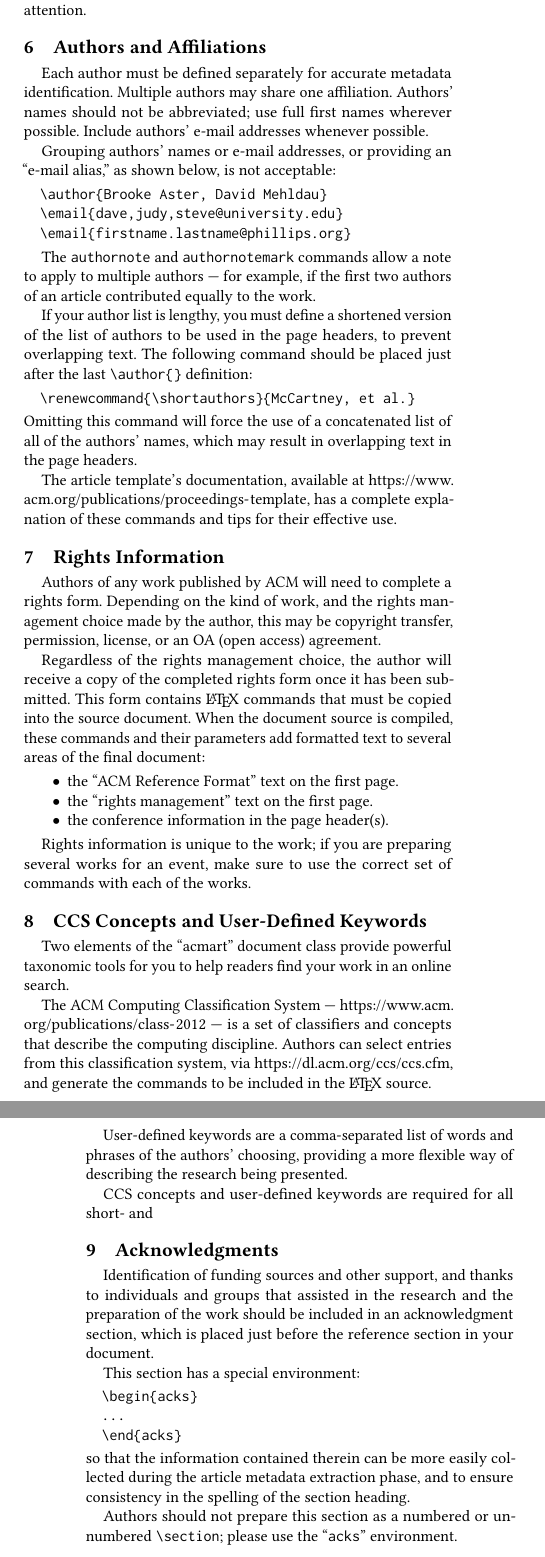
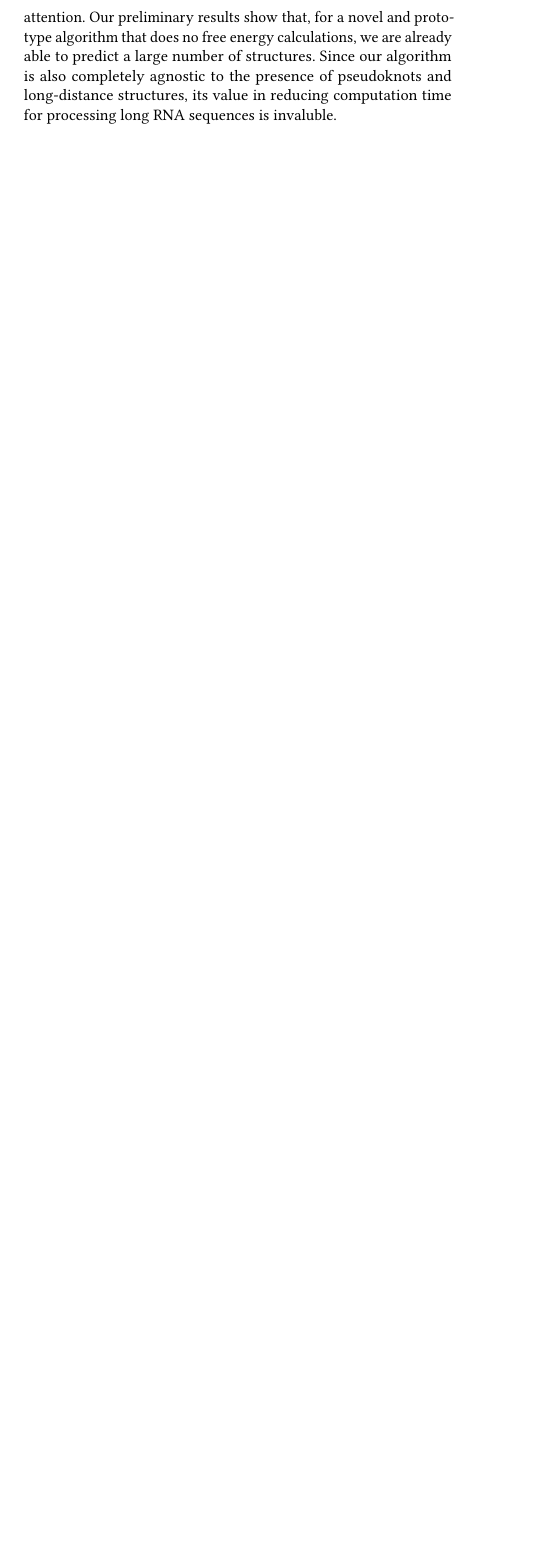
Before and after one commit to QGieseke/RNA_LZW, a LaTeX paper (conference_paper.tex): two parts of the columns of pages 4 and 5 of 5 before the commit and part of one column of page 4 of 4 after it, the two joined at a grey line, cut at the place of the change, the shorter picture padded with empty space. Compiled offline with pdfLaTeX.

Commit message:
added conclusion, removed extraneous sections

```diff
--- a/conference_paper.tex
+++ b/conference_paper.tex
@@ -242,112 +242,5 @@ The most important next step for this algorithm would be to utilize its strength
 
 \section{conclusion}
 
-While RNA-LZW has several immediate restrictions, it represents a step towards being able to predict pseudoknotted structures and long distance stems efficiently, especially in large RNA sequences. As there are currently no other algorithms that achieve this goal, we believe that this is important enough to warrant future attention.
+While RNA-LZW has several immediate restrictions, it represents a step towards being able to predict pseudoknotted structures and long distance stems efficiently, especially in large RNA sequences. As there are currently no other algorithms that achieve this goal, we believe that this is important enough to warrant future attention. Our preliminary results show that, for a novel and prototype algorithm that does no free energy calculations, we are already able to predict a large number of structures. Since our algorithm is also completely agnostic to the presence of pseudoknots and long-distance structures, its value in reducing computation time for processing long RNA sequences is invaluble.
 
-\section{Authors and Affiliations}
-
-Each author must be defined separately for accurate metadata
-identification. Multiple authors may share one affiliation. Authors'
-names should not be abbreviated; use full first names wherever
-possible. Include authors' e-mail addresses whenever possible.
-
-Grouping authors' names or e-mail addresses, or providing an ``e-mail
-alias,'' as shown below, is not acceptable:
-\begin{verbatim}
-  \author{Brooke Aster, David Mehldau}
-  \email{dave,judy,steve@university.edu}
-  \email{firstname.lastname@phillips.org}
-\end{verbatim}
-
-The \verb|authornote| and \verb|authornotemark| commands allow a note
-to apply to multiple authors --- for example, if the first two authors
-of an article contributed equally to the work.
-
-If your author list is lengthy, you must define a shortened version of
-the list of authors to be used in the page headers, to prevent
-overlapping text. The following command should be placed just after
-the last \verb|\author{}| definition:
-\begin{verbatim}
-  \renewcommand{\shortauthors}{McCartney, et al.}
-\end{verbatim}
-Omitting this command will force the use of a concatenated list of all
-of the authors' names, which may result in overlapping text in the
-page headers.
-
-The article template's documentation, available at
-\url{https://www.acm.org/publications/proceedings-template}, has a
-complete explanation of these commands and tips for their effective
-use.
-
-\section{Rights Information}
-
-Authors of any work published by ACM will need to complete a rights
-form. Depending on the kind of work, and the rights management choice
-made by the author, this may be copyright transfer, permission,
-license, or an OA (open access) agreement.
-
-Regardless of the rights management choice, the author will receive a
-copy of the completed rights form once it has been submitted. This
-form contains \LaTeX\ commands that must be copied into the source
-document. When the document source is compiled, these commands and
-their parameters add formatted text to several areas of the final
-document:
-\begin{itemize}
-\item the ``ACM Reference Format'' text on the first page.
-\item the ``rights management'' text on the first page.
-\item the conference information in the page header(s).
-\end{itemize}
-
-Rights information is unique to the work; if you are preparing several
-works for an event, make sure to use the correct set of commands with
-each of the works.
-
-\section{CCS Concepts and User-Defined Keywords}
-
-Two elements of the ``acmart'' document class provide powerful
-taxonomic tools for you to help readers find your work in an online
-search.
-
-The ACM Computing Classification System ---
-\url{https://www.acm.org/publications/class-2012} --- is a set of
-classifiers and concepts that describe the computing
-discipline. Authors can select entries from this classification
-system, via \url{https://dl.acm.org/ccs/ccs.cfm}, and generate the
-commands to be included in the \LaTeX\ source.
-
-User-defined keywords are a comma-separated list of words and phrases
-of the authors' choosing, providing a more flexible way of describing
-the research being presented.
-
-CCS concepts and user-defined keywords are required for all short- and
-
-\section{Acknowledgments}
-
-Identification of funding sources and other support, and thanks to
-individuals and groups that assisted in the research and the
-preparation of the work should be included in an acknowledgment
-section, which is placed just before the reference section in your
-document.
-
-This section has a special environment:
-\begin{verbatim}
-  \begin{acks}
-  ...
-  \end{acks}
-\end{verbatim}
-so that the information contained therein can be more easily collected
-during the article metadata extraction phase, and to ensure
-consistency in the spelling of the section heading.
-
-Authors should not prepare this section as a numbered or unnumbered {\verb|\section|}; please use the ``{\verb|acks|}'' environment.
-
-\section{Appendices}
-
-If your work needs an appendix, add it before the
-``\verb|\end{document}|'' command at the conclusion of your source
-document.
-
-Start the appendix with the ``\verb|appendix|'' command:
-\begin{verbatim}
-  \appendix
-\end{verbatim}
@@ -358,4 +247,3 @@ and subsection identification method.
-\section{Research Methods}
 
 \begin{thebibliography}{10}
 	\bibitem{RNAZ2} A. R. Gruber S. Findeiß, S. Washietl, I. L. Hofacker, and P. F. Stadler, “RNAZ 2.0: Improved Noncoding RNA Detection,” Pacific Symposium on Biocomputing, pp. 69–79, 2010.
```
Also changed, not shown: conference_paper.tex (6 more changed lines).
